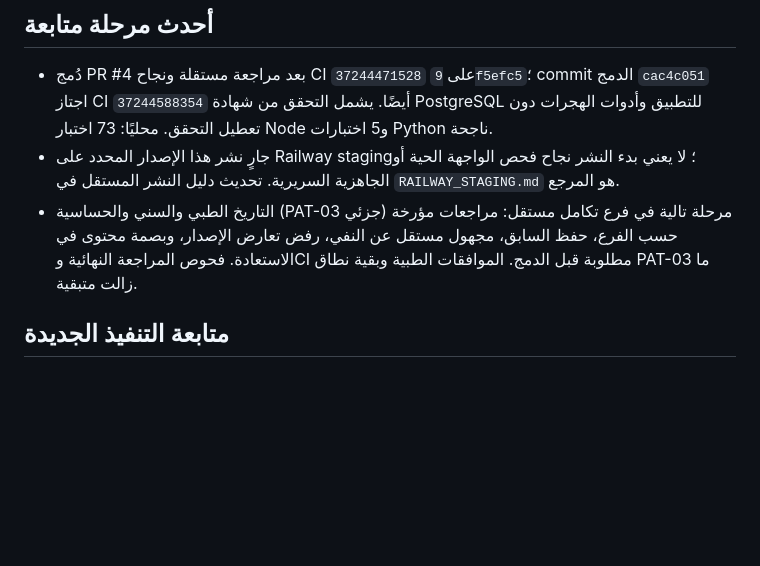
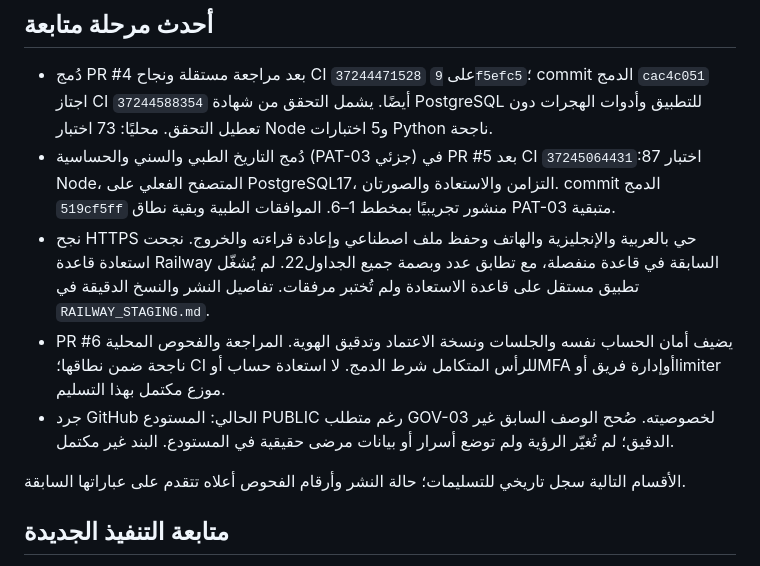
Before and after one commit to Aqlanf10/aqlan-center-pro, a Markdown page: docs/PROJECT_STATUS_AR.md, the part around the change. Rendered like a GitHub page; blank space fills up the shorter version.

Commit message:
Update actual deployment and reviewed history status without overstating scope

```diff
--- a/docs/PROJECT_STATUS_AR.md
+++ b/docs/PROJECT_STATUS_AR.md
@@ -5,8 +5,12 @@
 ## أحدث مرحلة متابعة
 
 - دُمج PR #4 بعد مراجعة مستقلة ونجاح CI `37244471528` على `9f5efc5`؛ commit الدمج `cac4c051` اجتاز CI `37244588354` أيضًا. يشمل التحقق من شهادة PostgreSQL للتطبيق وأدوات الهجرات دون تعطيل التحقق. محليًا: 73 اختبار Node و5 اختبارات Python ناجحة.
-- جارٍ نشر هذا الإصدار المحدد على Railway staging؛ لا يعني بدء النشر نجاح فحص الواجهة الحية أو الجاهزية السريرية. تحديث دليل النشر المستقل في `RAILWAY_STAGING.md` هو المرجع.
-- التاريخ الطبي والسني والحساسية (PAT-03 جزئي) مرحلة تالية في فرع تكامل مستقل: مراجعات مؤرخة حسب الفرع، حفظ السابق، مجهول مستقل عن النفي، رفض تعارض الإصدار، وبصمة محتوى في الاستعادة. فحوص المراجعة النهائية وCI مطلوبة قبل الدمج. الموافقات الطبية وبقية نطاق PAT-03 ما زالت متبقية.
+- دُمج التاريخ الطبي والسني والحساسية (PAT-03 جزئي) في PR #5 بعد CI `37245064431`:87 اختبار Node، المتصفح الفعلي على PostgreSQL17، التزامن والاستعادة والصورتان. commit الدمج `519cf5ff` منشور تجريبيًا بمخطط 1–6. الموافقات الطبية وبقية نطاق PAT-03 متبقية.
+- نجح HTTPS حي بالعربية والإنجليزية والهاتف وحفظ ملف اصطناعي وإعادة قراءته والخروج. نجحت استعادة قاعدة Railway السابقة في قاعدة منفصلة، مع تطابق عدد وبصمة جميع الجداول22. لم يُشغّل تطبيق مستقل على قاعدة الاستعادة ولم تُختبر مرفقات. تفاصيل النشر والنسخ الدقيقة في `RAILWAY_STAGING.md`.
+- PR #6 يضيف أمان الحساب نفسه والجلسات ونسخة الاعتماد وتدقيق الهوية. المراجعة والفحوص المحلية ناجحة ضمن نطاقها؛ CI للرأس المتكامل شرط الدمج. لا استعادة حساب أوMFA أوإدارة فريق أوlimiter موزع مكتمل بهذا التسليم.
+- جرد GitHub الحالي: المستودع PUBLIC رغم متطلب GOV-03 لخصوصيته. صُحح الوصف السابق غير الدقيق؛ لم تُغيّر الرؤية ولم توضع أسرار أو بيانات مرضى حقيقية في المستودع. البند غير مكتمل.
+
+الأقسام التالية سجل تاريخي للتسليمات؛ حالة النشر وأرقام الفحوص أعلاه تتقدم على عباراتها السابقة.
 
 ## متابعة التنفيذ الجديدة
 
```
Also changed, not shown: README.md (+2 -2 lines).
